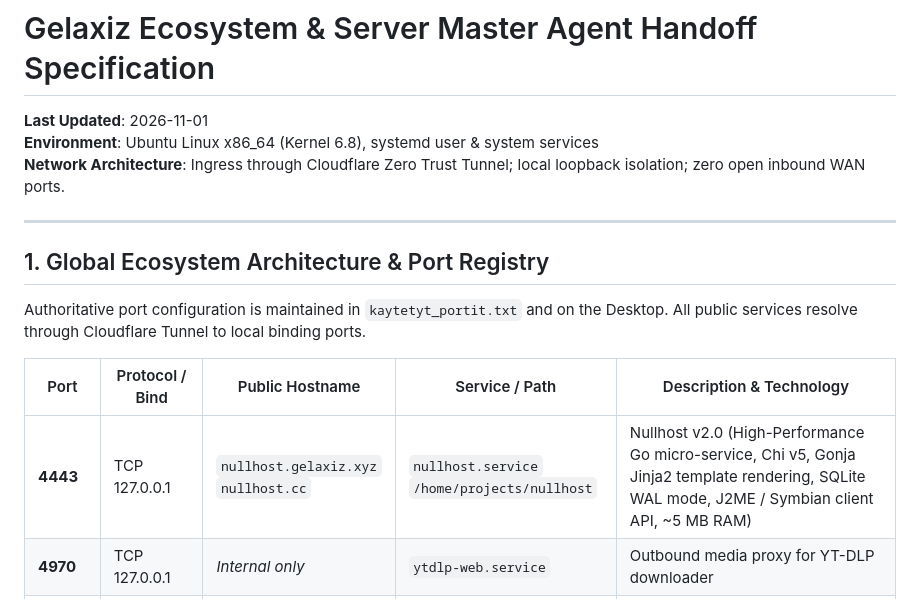
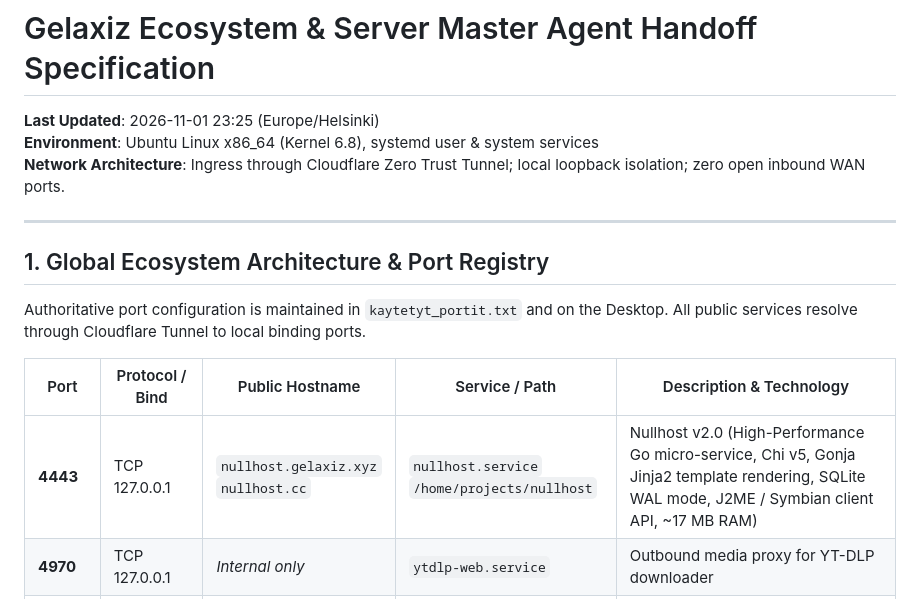
Before and after one commit to Gelaxiz/nullhost, a Markdown page: AGENT_HANDOFF.md, the part around one of its changes. Rendered like a GitHub page.

```diff
--- a/AGENT_HANDOFF.md
+++ b/AGENT_HANDOFF.md
@@ -1,6 +1,6 @@
 # Gelaxiz Ecosystem & Server Master Agent Handoff Specification
 
-**Last Updated**: 2026-11-01
+**Last Updated**: 2026-11-01 23:25 (Europe/Helsinki)
 **Environment**: Ubuntu Linux x86_64 (Kernel 6.8), systemd user & system services
 **Network Architecture**: Ingress through Cloudflare Zero Trust Tunnel; local loopback isolation; zero open inbound WAN ports.
 
@@ -12,7 +12,7 @@ Authoritative port configuration is maintained in `kaytetyt_portit.txt` and on t
 
 | Port | Protocol / Bind | Public Hostname | Service / Path | Description & Technology |
 |---|---|---|---|---|
-| **4443** | TCP 127.0.0.1 | `nullhost.gelaxiz.xyz`<br>`nullhost.cc` | `nullhost.service`<br>`/home/projects/nullhost` | Nullhost v2.0 (High-Performance Go micro-service, Chi v5, Gonja Jinja2 template rendering, SQLite WAL mode, J2ME / Symbian client API, ~5 MB RAM) |
+| **4443** | TCP 127.0.0.1 | `nullhost.gelaxiz.xyz`<br>`nullhost.cc` | `nullhost.service`<br>`/home/projects/nullhost` | Nullhost v2.0 (High-Performance Go micro-service, Chi v5, Gonja Jinja2 template rendering, SQLite WAL mode, J2ME / Symbian client API, ~17 MB RAM) |
 | **4970** | TCP 127.0.0.1 | *Internal only* | `ytdlp-web.service` | Outbound media proxy for YT-DLP downloader |
 | **4989** | TCP 127.0.0.1 | `yt.gelaxiz.xyz` | `ytdlp-web.service`<br>`/home/projects/ytdlp-web-app` | YouTube and media stream downloader web interface |
 | **4991** | TCP 127.0.0.1 | `abc.gelaxiz.xyz` | `abc.service`<br>`/home/projects/abc` | ABC Retro Media & retro nostalgia platform |
```
Also changed, not shown: other parts of AGENT_HANDOFF.md (+49 -37 lines).
